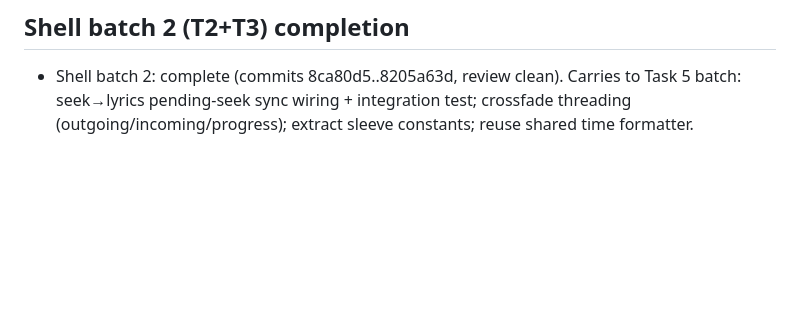
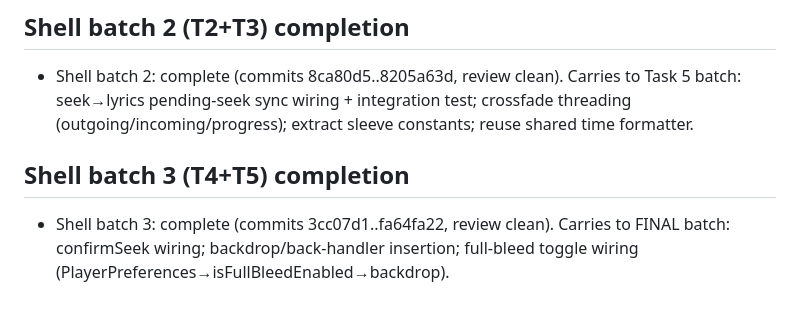
Before and after one commit to Exodi-dio/tune, a Markdown page: .superpowers/sdd-v03/progress.md, the part around the change. Rendered like a GitHub page; blank space fills up the shorter version.

Commit message:
chore: ledger shell batch 3 complete

```diff
--- a/.superpowers/sdd-v03/progress.md
+++ b/.superpowers/sdd-v03/progress.md
@@ -44,3 +44,5 @@ shell T1 → queue T1+T2 → queue T3+T4 → shell T2+T3 → shell T4+T5 → (qu
 - Queue batch 2: complete (review clean after 1 fix round).
 ## Shell batch 2 (T2+T3) completion
 - Shell batch 2: complete (commits 8ca80d5..8205a63d, review clean). Carries to Task 5 batch: seek→lyrics pending-seek sync wiring + integration test; crossfade threading (outgoing/incoming/progress); extract sleeve constants; reuse shared time formatter.
+## Shell batch 3 (T4+T5) completion
+- Shell batch 3: complete (commits 3cc07d1..fa64fa22, review clean). Carries to FINAL batch: confirmSeek wiring; backdrop/back-handler insertion; full-bleed toggle wiring (PlayerPreferences→isFullBleedEnabled→backdrop).
```
